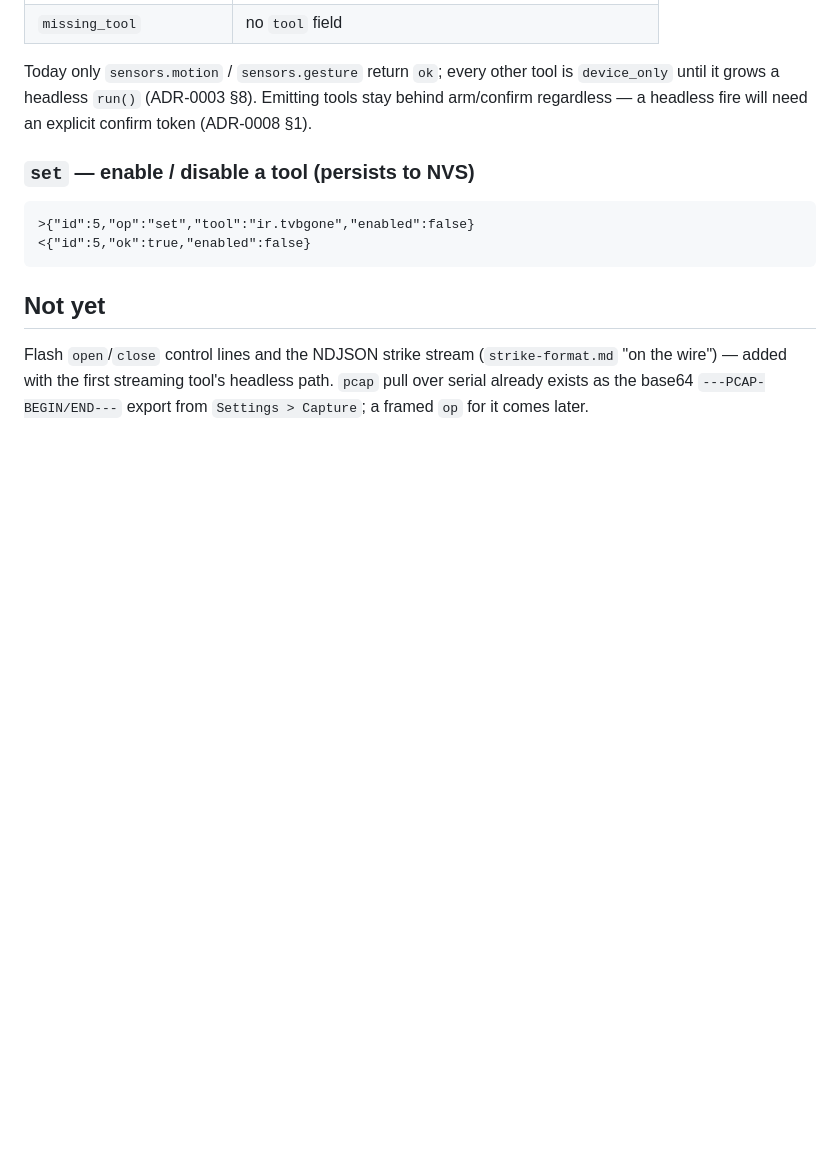
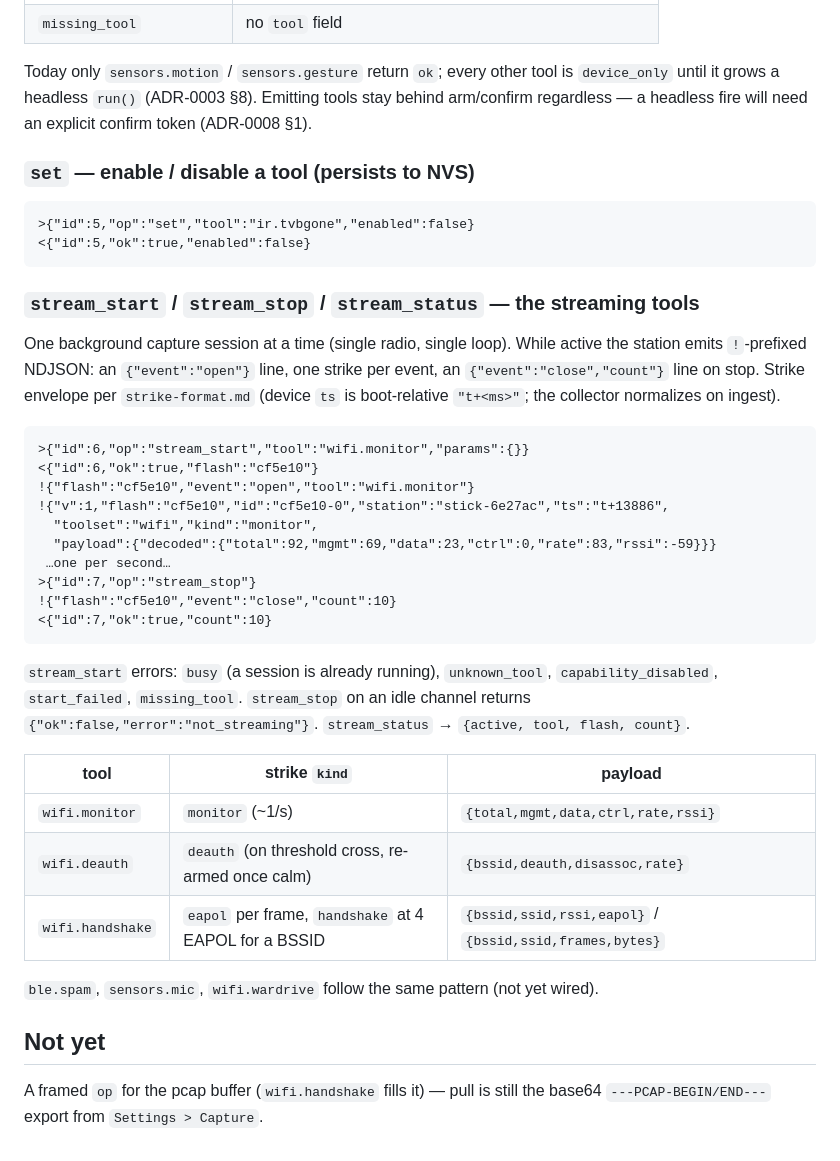
Before and after one commit to m5stack-lab/sferic-sticks3, a Markdown page: docs/mcp/serial-transport.md, the part around the change. Drawn GitHub-style; blank space fills up the shorter version.

Commit message:
docs: serial stream_start/stop/status ops
Co-Authored-By: Claude Sonnet 5 <noreply@anthropic.com>
Claude-Session: https://claude.ai/code/session_014QjyPMGabtu6Bk6Wqdfuf9

````diff
--- a/docs/mcp/serial-transport.md
+++ b/docs/mcp/serial-transport.md
@@ -93,10 +93,42 @@ need an explicit confirm token (ADR-0008 §1).
 <{"id":5,"ok":true,"enabled":false}
 ```
 
+### `stream_start` / `stream_stop` / `stream_status` — the streaming tools
+
+One background capture session at a time (single radio, single loop). While
+active the station emits `!`-prefixed NDJSON: an `{"event":"open"}` line, one
+strike per event, an `{"event":"close","count"}` line on stop. Strike
+envelope per `strike-format.md` (device `ts` is boot-relative `"t+<ms>"`; the
+collector normalizes on ingest).
+
+```
+>{"id":6,"op":"stream_start","tool":"wifi.monitor","params":{}}
+<{"id":6,"ok":true,"flash":"cf5e10"}
+!{"flash":"cf5e10","event":"open","tool":"wifi.monitor"}
+!{"v":1,"flash":"cf5e10","id":"cf5e10-0","station":"stick-6e27ac","ts":"t+13886",
+  "toolset":"wifi","kind":"monitor",
+  "payload":{"decoded":{"total":92,"mgmt":69,"data":23,"ctrl":0,"rate":83,"rssi":-59}}}
+ …one per second…
+>{"id":7,"op":"stream_stop"}
+!{"flash":"cf5e10","event":"close","count":10}
+<{"id":7,"ok":true,"count":10}
+```
+
+`stream_start` errors: `busy` (a session is already running), `unknown_tool`,
+`capability_disabled`, `start_failed`, `missing_tool`. `stream_stop` on an
+idle channel returns `{"ok":false,"error":"not_streaming"}`. `stream_status`
+→ `{active, tool, flash, count}`.
+
+| tool | strike `kind` | payload |
+|---|---|---|
+| `wifi.monitor` | `monitor` (~1/s) | `{total,mgmt,data,ctrl,rate,rssi}` |
+| `wifi.deauth` | `deauth` (on threshold cross, re-armed once calm) | `{bssid,deauth,disassoc,rate}` |
+| `wifi.handshake` | `eapol` per frame, `handshake` at 4 EAPOL for a BSSID | `{bssid,ssid,rssi,eapol}` / `{bssid,ssid,frames,bytes}` |
+
+`ble.spam`, `sensors.mic`, `wifi.wardrive` follow the same pattern (not yet
+wired).
+
 ## Not yet
 
-Flash `open`/`close` control lines and the NDJSON strike stream
-(`strike-format.md` "on the wire") — added with the first streaming tool's
-headless path. `pcap` pull over serial already exists as the base64
-`---PCAP-BEGIN/END---` export from `Settings > Capture`; a framed `op` for
-it comes later.
+A framed `op` for the pcap buffer (`wifi.handshake` fills it) — pull is still
+the base64 `---PCAP-BEGIN/END---` export from `Settings > Capture`.
````
